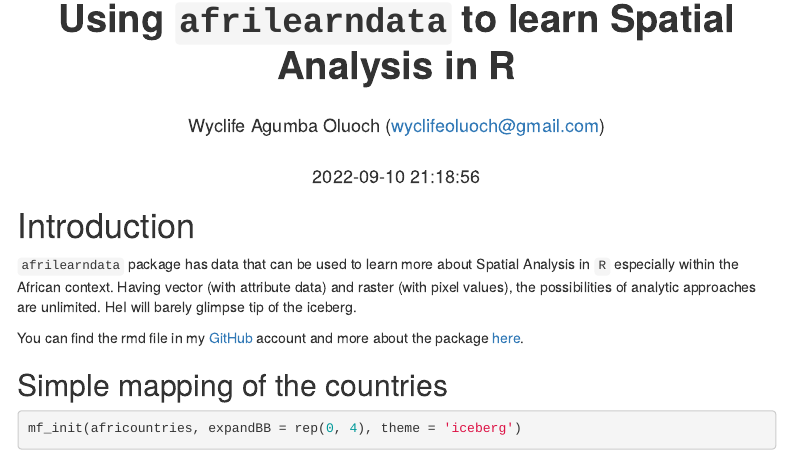
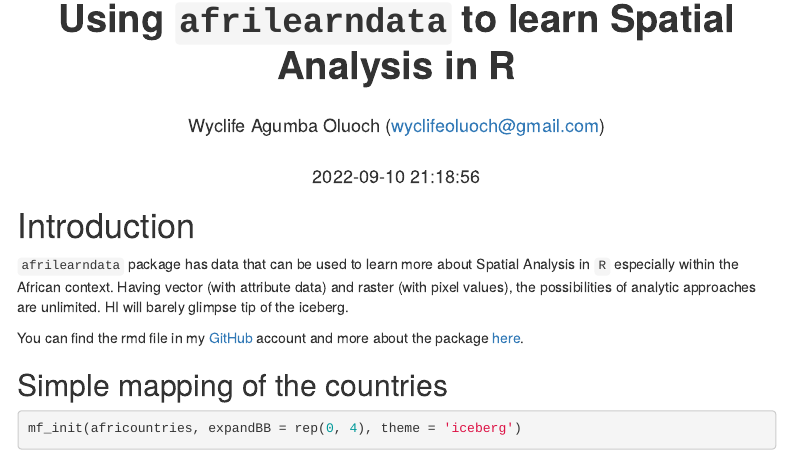
Before and after one commit to Wycology/afrilearn_data, an R Markdown document (afrilearn_data.Rmd): the page in a window 1100 px wide, from 70 px down. Rendered offline with R 4.5, knitr and Pandoc, with nearby package versions; some code elsewhere in the file could not run offline; menus at the side of the page are left out.

Commit message:
Africa data

```diff
--- a/afrilearn_data.Rmd
+++ b/afrilearn_data.Rmd
@@ -40,7 +40,7 @@ knitr::write_bib(c(
 
 # Introduction
 
-`afrilearndata` package has data that can be used to learn more about Spatial Analysis in `R` especially within the African context. Having vector (with attribute data) and raster (with pixel values), the possibilities of analytic approaches are unlimited. HeI will barely glimpse tip of the iceberg.
+`afrilearndata` package has data that can be used to learn more about Spatial Analysis in `R` especially within the African context. Having vector (with attribute data) and raster (with pixel values), the possibilities of analytic approaches are unlimited. HI will barely glimpse tip of the iceberg.
 
 You can find the rmd file in my [GitHub](https://github.com/Wycology/afrilearn_data/blob/main/afrilearn_data.Rmd) account and more about the package [here](https://github.com/afrimapr/afrilearndata).
 
```
